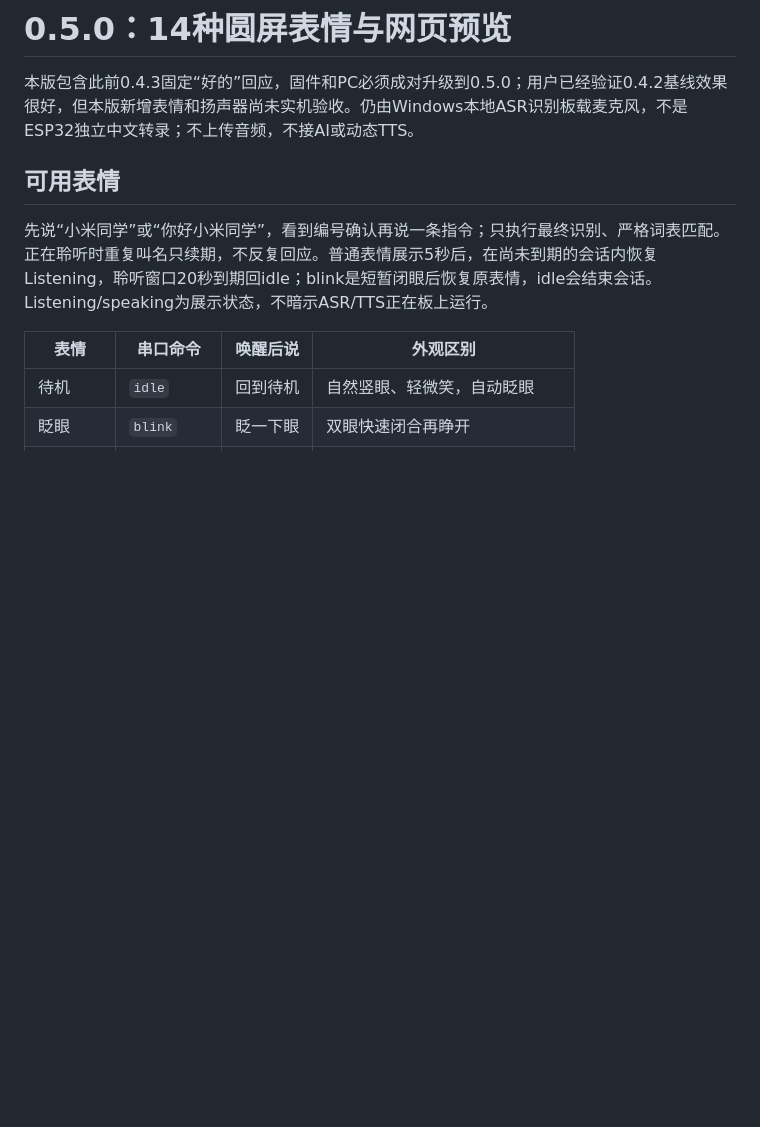
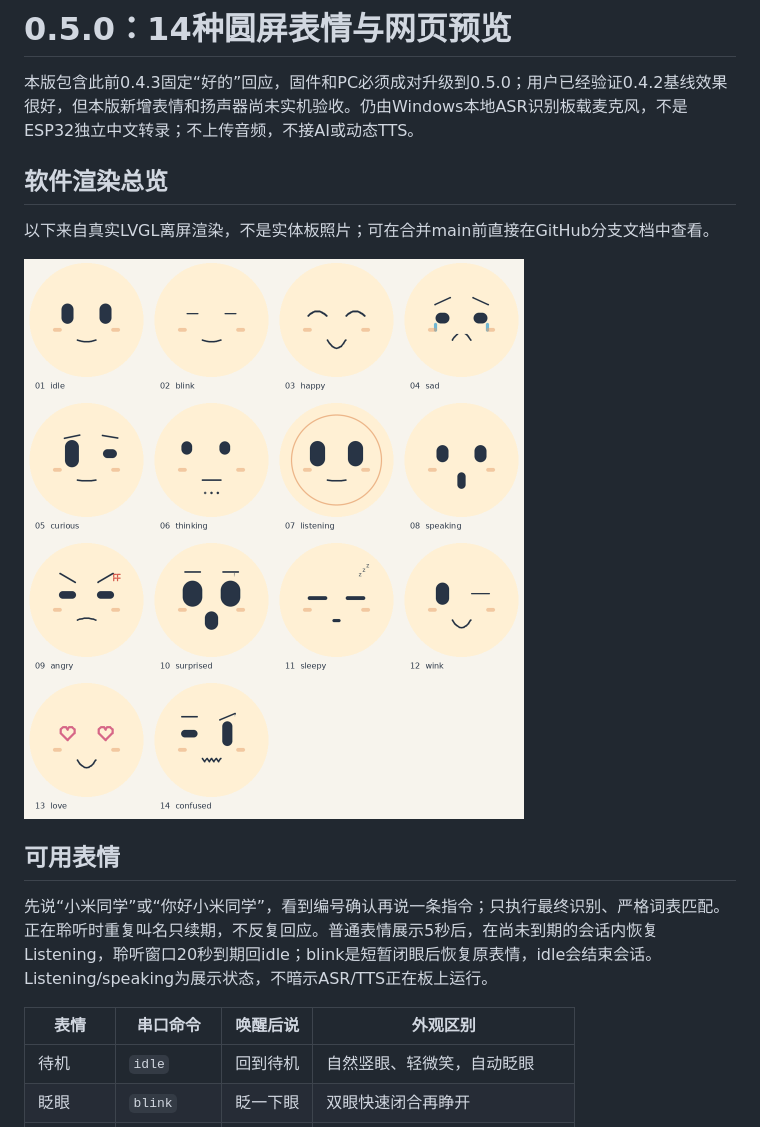
Before and after one commit to zhengxiangliu6-bit/Desktop-NOMI, a Markdown page: docs/EXPRESSION_GALLERY.md, the part around the change. Drawn GitHub-style; pictures changed too: docs/images/expressions-14.png (added); blank space fills up the shorter version.

Commit message:
docs: include native LVGL face atlas for review before Pages merge

```diff
--- a/docs/EXPRESSION_GALLERY.md
+++ b/docs/EXPRESSION_GALLERY.md
@@ -1,6 +1,12 @@
 # 0.5.0：14种圆屏表情与网页预览
 
 本版包含此前0.4.3固定“好的”回应，固件和PC必须成对升级到0.5.0；用户已经验证0.4.2基线效果很好，但本版新增表情和扬声器尚未实机验收。仍由Windows本地ASR识别板载麦克风，不是ESP32独立中文转录；不上传音频，不接AI或动态TTS。
+
+## 软件渲染总览
+
+以下来自真实LVGL离屏渲染，不是实体板照片；可在合并main前直接在GitHub分支文档中查看。
+
+![14种圆屏表情LVGL软件渲染](images/expressions-14.png)
 
 ## 可用表情
 
```
